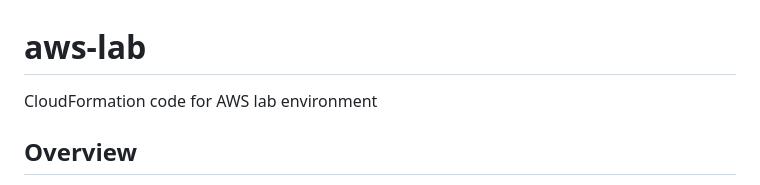
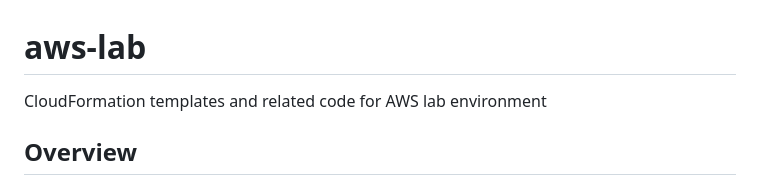
Before and after one commit to nevans13/aws-lab, a Markdown page: README.md, the part around the change. GitHub-like rendering.

```diff
--- a/README.md
+++ b/README.md
@@ -1,5 +1,5 @@
 # aws-lab
-CloudFormation code for AWS lab environment
+CloudFormation templates and related code for AWS lab environment
 
 ## Overview
 This repository contains code for various lab systems in AWS. Primary networking is provided by OPNsense.
```
